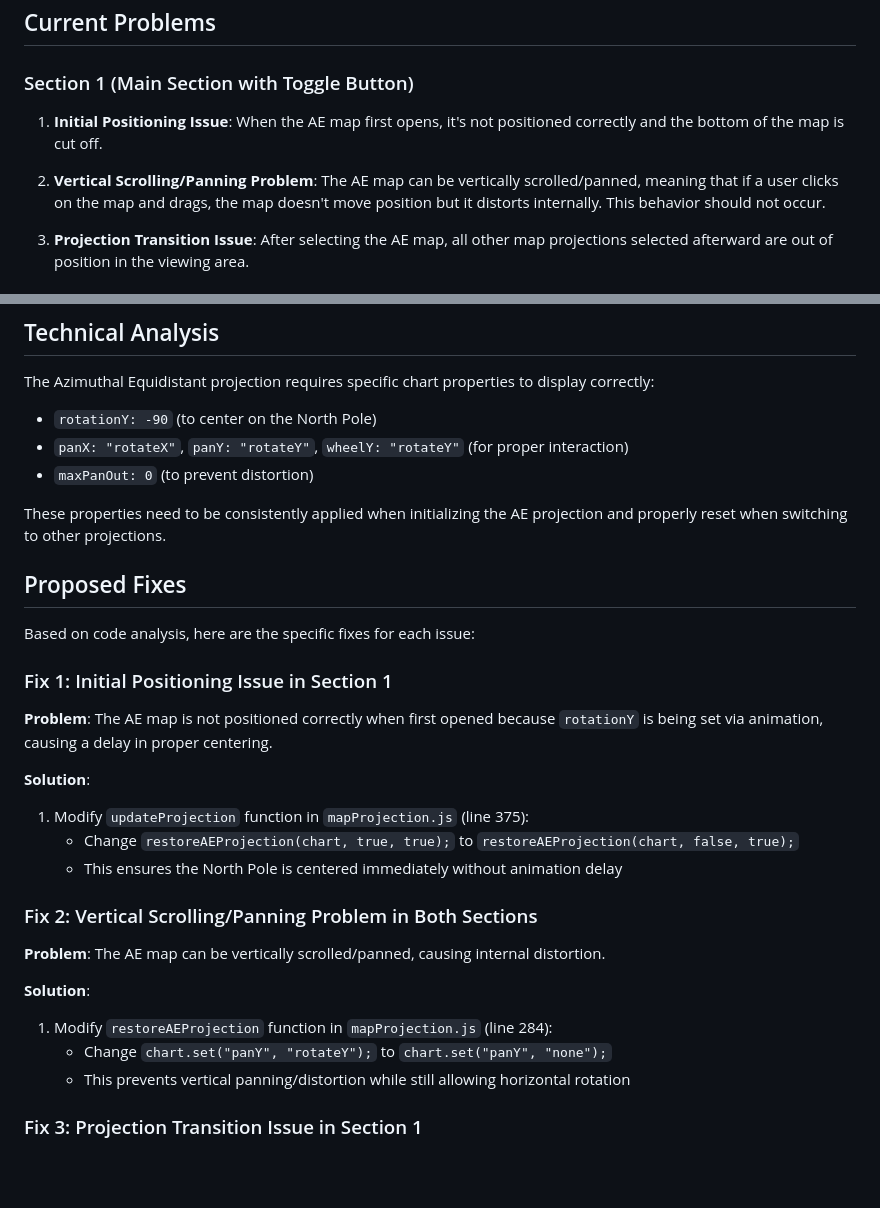
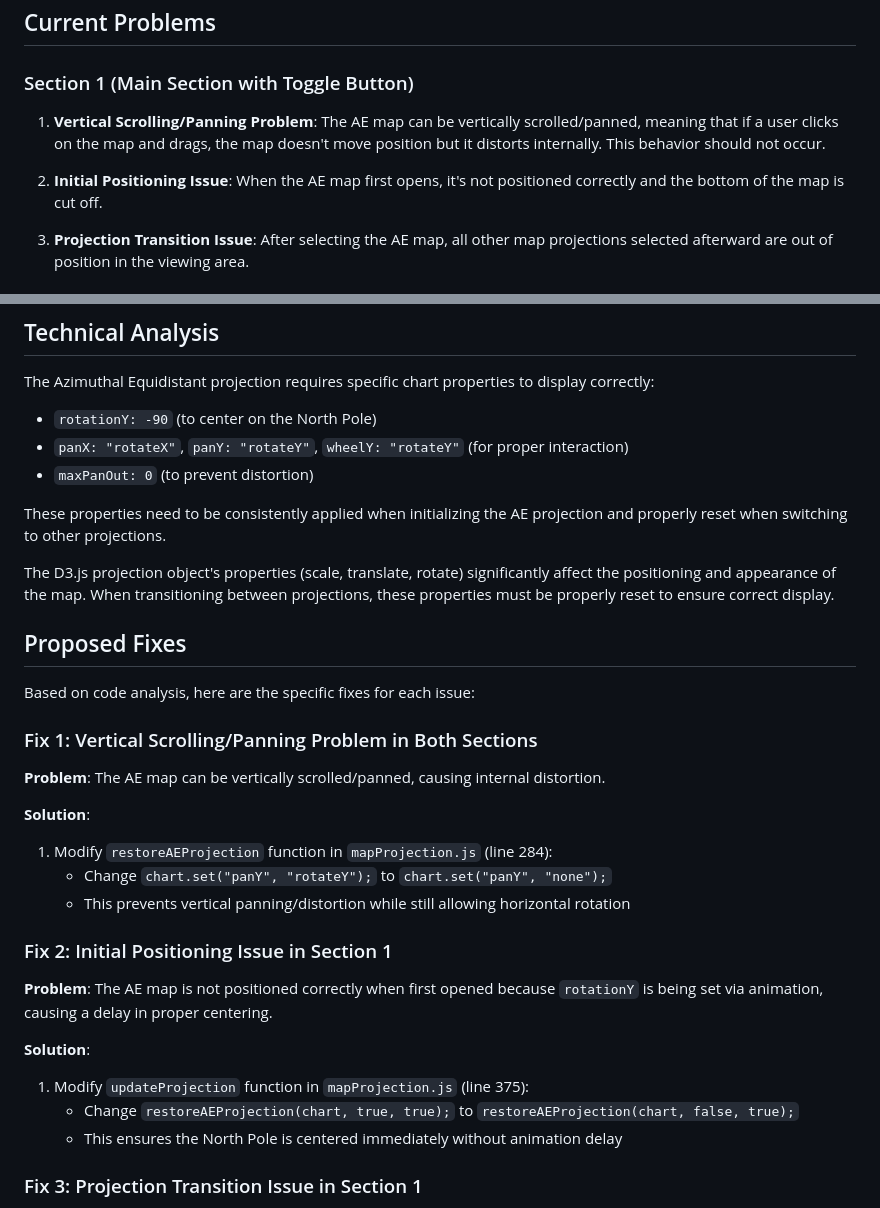
Before and after one commit to zartyblartfast/GreatCircleVisualizer, a Markdown page: docs/ae_projection_centering_issue.md, 2 parts joined by grey strips. Rendered like a GitHub page; blank space fills up the shorter version.

Commit message:
Reorganize AE projection issues in documentation for better logical flow

```diff
--- a/docs/ae_projection_centering_issue.md
+++ b/docs/ae_projection_centering_issue.md
@@ -4,9 +4,9 @@
 
 ### Section 1 (Main Section with Toggle Button)
 
-1. **Initial Positioning Issue**: When the AE map first opens, it's not positioned correctly and the bottom of the map is cut off.
+1. **Vertical Scrolling/Panning Problem**: The AE map can be vertically scrolled/panned, meaning that if a user clicks on the map and drags, the map doesn't move position but it distorts internally. This behavior should not occur.
 
-2. **Vertical Scrolling/Panning Problem**: The AE map can be vertically scrolled/panned, meaning that if a user clicks on the map and drags, the map doesn't move position but it distorts internally. This behavior should not occur.
+2. **Initial Positioning Issue**: When the AE map first opens, it's not positioned correctly and the bottom of the map is cut off.
 
 3. **Projection Transition Issue**: After selecting the AE map, all other map projections selected afterward are out of position in the viewing area.
 
@@ -23,11 +23,22 @@ The Azimuthal Equidistant projection requires specific chart properties to displ
 
 These properties need to be consistently applied when initializing the AE projection and properly reset when switching to other projections.
 
+The D3.js projection object's properties (scale, translate, rotate) significantly affect the positioning and appearance of the map. When transitioning between projections, these properties must be properly reset to ensure correct display.
+
 ## Proposed Fixes
 
 Based on code analysis, here are the specific fixes for each issue:
 
-### Fix 1: Initial Positioning Issue in Section 1
+### Fix 1: Vertical Scrolling/Panning Problem in Both Sections
+
+**Problem**: The AE map can be vertically scrolled/panned, causing internal distortion.
+
+**Solution**:
+1. Modify `restoreAEProjection` function in `mapProjection.js` (line 284):
+   - Change `chart.set("panY", "rotateY");` to `chart.set("panY", "none");`
+   - This prevents vertical panning/distortion while still allowing horizontal rotation
+
+### Fix 2: Initial Positioning Issue in Section 1
 
 **Problem**: The AE map is not positioned correctly when first opened because `rotationY` is being set via animation, causing a delay in proper centering.
 
@@ -35,15 +46,6 @@ Based on code analysis, here are the specific fixes for each issue:
 1. Modify `updateProjection` function in `mapProjection.js` (line 375):
    - Change `restoreAEProjection(chart, true, true);` to `restoreAEProjection(chart, false, true);`
    - This ensures the North Pole is centered immediately without animation delay
-
-### Fix 2: Vertical Scrolling/Panning Problem in Both Sections
-
-**Problem**: The AE map can be vertically scrolled/panned, causing internal distortion.
-
-**Solution**:
-1. Modify `restoreAEProjection` function in `mapProjection.js` (line 284):
-   - Change `chart.set("panY", "rotateY");` to `chart.set("panY", "none");`
-   - This prevents vertical panning/distortion while still allowing horizontal rotation
 
 ### Fix 3: Projection Transition Issue in Section 1
 
```
